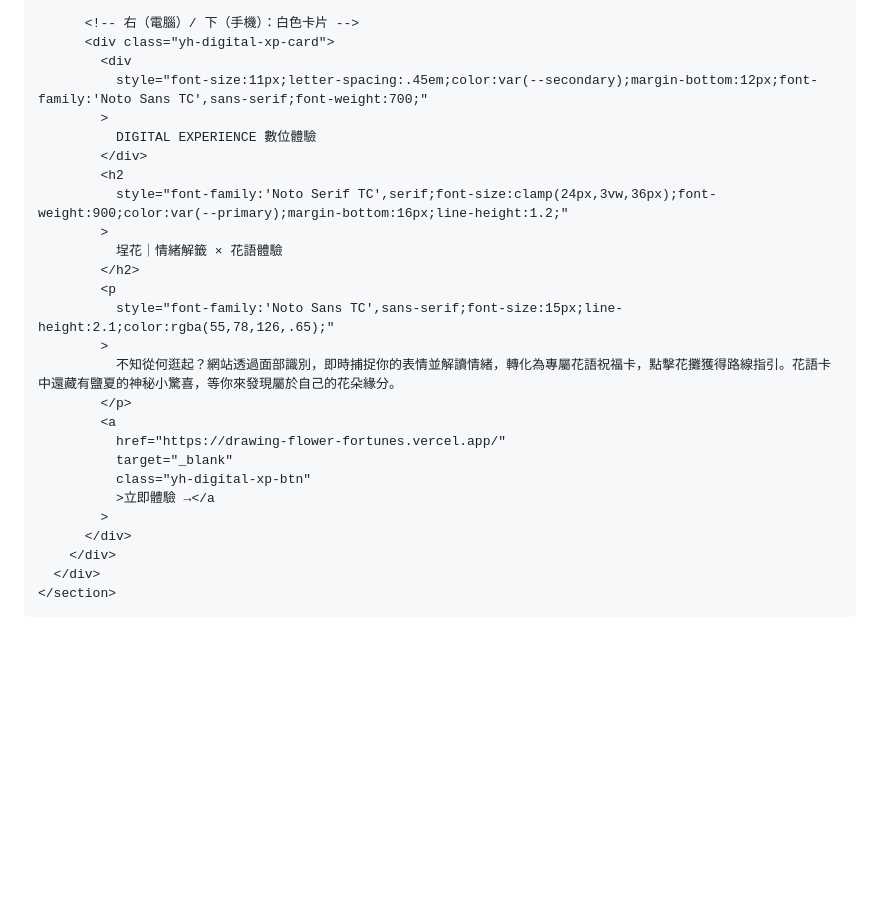
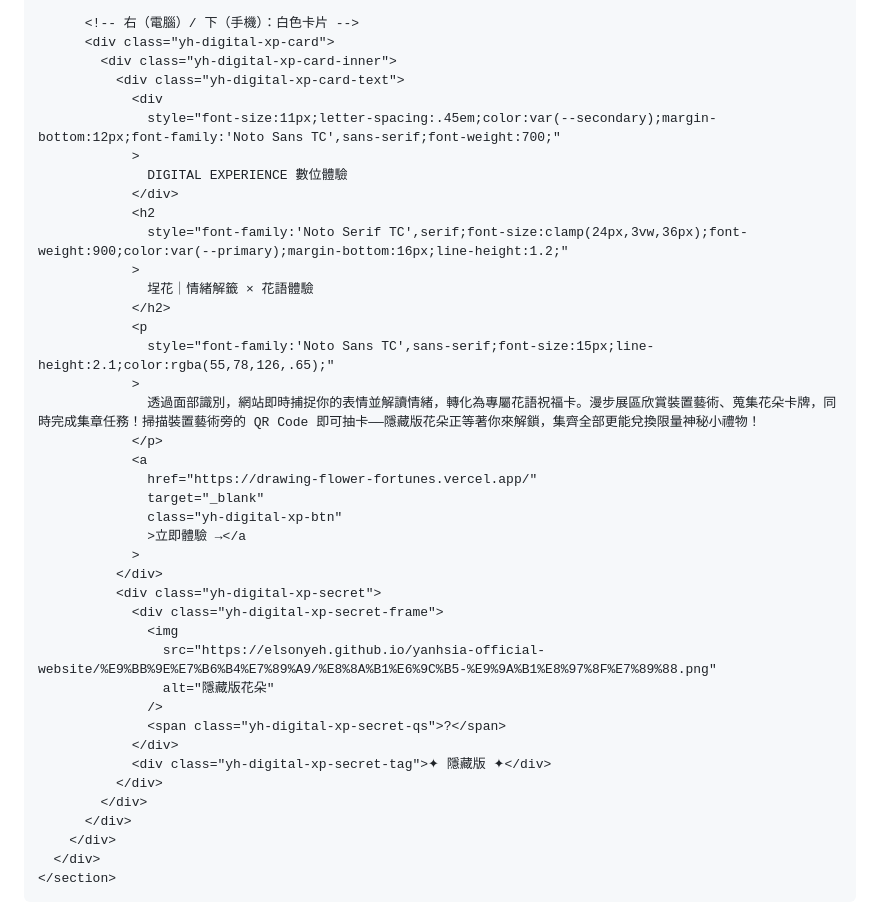
Before and after one commit to elsonyeh/yanhsia-official-website, a Markdown page: elementor-guide-v2.md, the part around one of its changes. Rendered like a GitHub page; blank space fills up the shorter version.

```diff
--- a/elementor-guide-v2.md
+++ b/elementor-guide-v2.md
@@ -1832,27 +1882,41 @@
 
       <!-- 右（電腦）/ 下（手機）：白色卡片 -->
       <div class="yh-digital-xp-card">
-        <div
-          style="font-size:11px;letter-spacing:.45em;color:var(--secondary);margin-bottom:12px;font-family:'Noto Sans TC',sans-serif;font-weight:700;"
-        >
-          DIGITAL EXPERIENCE 數位體驗
-        </div>
-        <h2
-          style="font-family:'Noto Serif TC',serif;font-size:clamp(24px,3vw,36px);font-weight:900;color:var(--primary);margin-bottom:16px;line-height:1.2;"
-        >
-          埕花｜情緒解籤 × 花語體驗
-        </h2>
-        <p
-          style="font-family:'Noto Sans TC',sans-serif;font-size:15px;line-height:2.1;color:rgba(55,78,126,.65);"
-        >
-          不知從何逛起？網站透過面部識別，即時捕捉你的表情並解讀情緒，轉化為專屬花語祝福卡，點擊花攤獲得路線指引。花語卡中還藏有鹽夏的神秘小驚喜，等你來發現屬於自己的花朵緣分。
-        </p>
-        <a
-          href="https://drawing-flower-fortunes.vercel.app/"
-          target="_blank"
-          class="yh-digital-xp-btn"
-          >立即體驗 →</a
-        >
+        <div class="yh-digital-xp-card-inner">
+          <div class="yh-digital-xp-card-text">
+            <div
+              style="font-size:11px;letter-spacing:.45em;color:var(--secondary);margin-bottom:12px;font-family:'Noto Sans TC',sans-serif;font-weight:700;"
+            >
+              DIGITAL EXPERIENCE 數位體驗
+            </div>
+            <h2
+              style="font-family:'Noto Serif TC',serif;font-size:clamp(24px,3vw,36px);font-weight:900;color:var(--primary);margin-bottom:16px;line-height:1.2;"
+            >
+              埕花｜情緒解籤 × 花語體驗
+            </h2>
+            <p
+              style="font-family:'Noto Sans TC',sans-serif;font-size:15px;line-height:2.1;color:rgba(55,78,126,.65);"
+            >
+              透過面部識別，網站即時捕捉你的表情並解讀情緒，轉化為專屬花語祝福卡。漫步展區欣賞裝置藝術、蒐集花朵卡牌，同時完成集章任務！掃描裝置藝術旁的 QR Code 即可抽卡——隱藏版花朵正等著你來解鎖，集齊全部更能兌換限量神秘小禮物！
+            </p>
+            <a
+              href="https://drawing-flower-fortunes.vercel.app/"
+              target="_blank"
+              class="yh-digital-xp-btn"
+              >立即體驗 →</a
+            >
+          </div>
+          <div class="yh-digital-xp-secret">
+            <div class="yh-digital-xp-secret-frame">
+              <img
+                src="https://elsonyeh.github.io/yanhsia-official-website/%E9%BB%9E%E7%B6%B4%E7%89%A9/%E8%8A%B1%E6%9C%B5-%E9%9A%B1%E8%97%8F%E7%89%88.png"
+                alt="隱藏版花朵"
+              />
+              <span class="yh-digital-xp-secret-qs">?</span>
+            </div>
+            <div class="yh-digital-xp-secret-tag">✦ 隱藏版 ✦</div>
+          </div>
+        </div>
       </div>
     </div>
   </div>
```
Also changed, not shown: other parts of elementor-guide-v2.md (+50 -0 lines).
